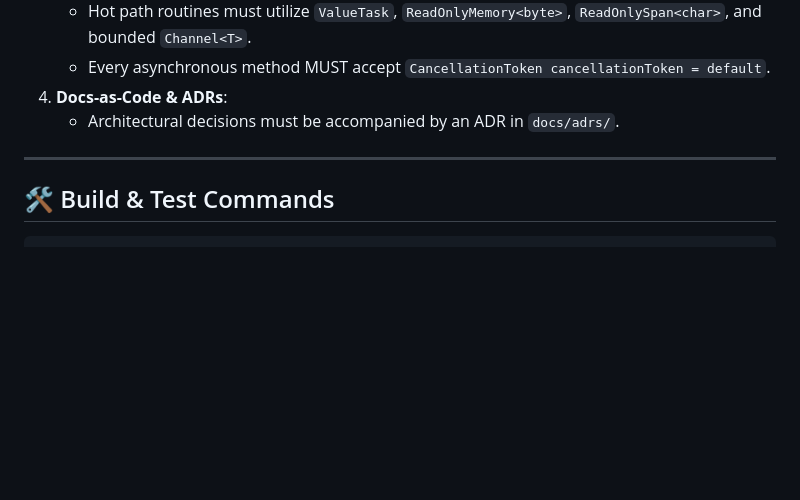
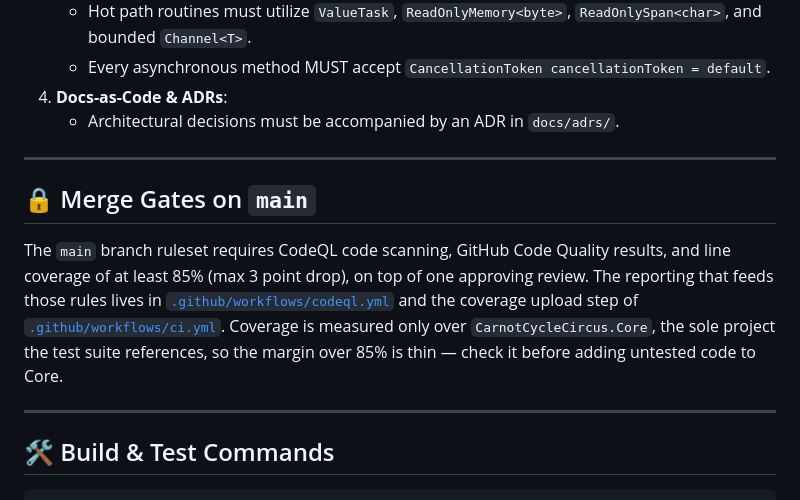
Before and after one commit to chadahoochie/carnot-cycle-circus, a Markdown page: AGENTS.md, the part around the change. GitHub-like rendering; blank space fills up the shorter version.

Commit message:
docs: record the main branch merge gates in the agent guides

````diff
--- a/AGENTS.md
+++ b/AGENTS.md
@@ -42,6 +42,17 @@
 
 ---
 
+## 🔒 Merge Gates on `main`
+
+The `main` branch ruleset requires CodeQL code scanning, GitHub Code Quality results,
+and line coverage of at least 85% (max 3 point drop), on top of one approving review.
+The reporting that feeds those rules lives in [`.github/workflows/codeql.yml`](.github/workflows/codeql.yml)
+and the coverage upload step of [`.github/workflows/ci.yml`](.github/workflows/ci.yml).
+Coverage is measured only over `CarnotCycleCircus.Core`, the sole project the test suite
+references, so the margin over 85% is thin — check it before adding untested code to Core.
+
+---
+
 ## 🛠️ Build & Test Commands
 ```bash
 # Build entire solution
````
Also changed, not shown: CLAUDE.md (+11 -0 lines).
